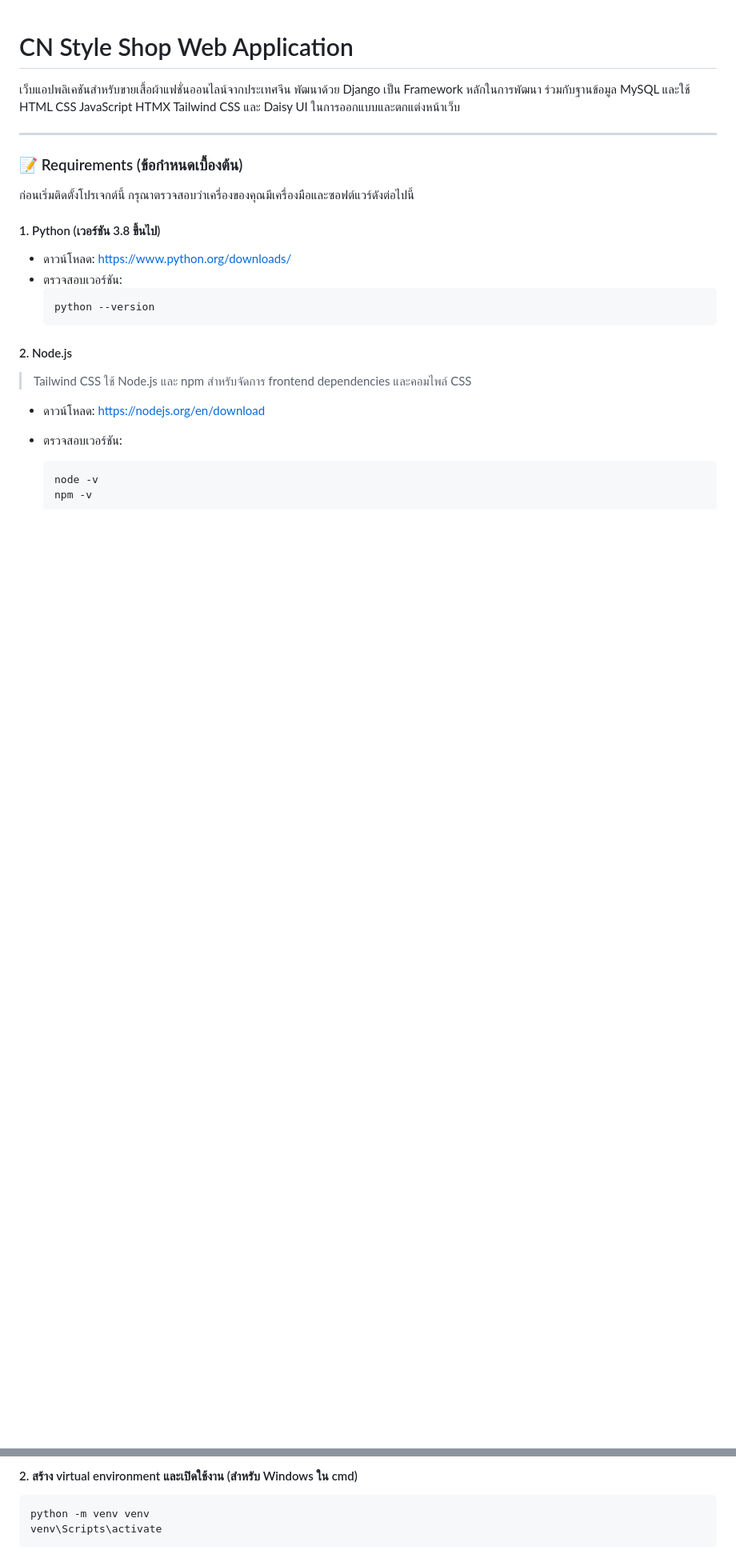
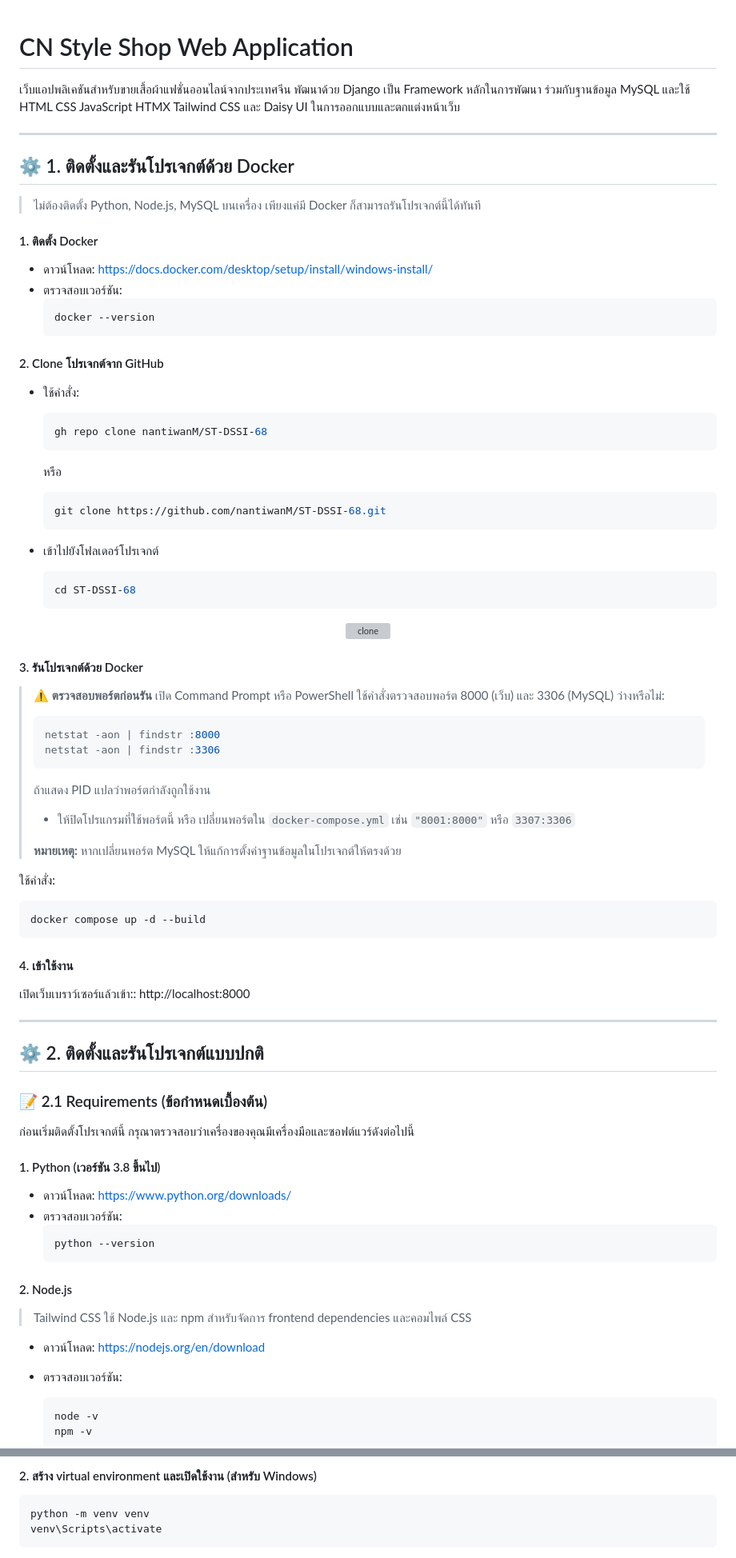
Before and after one commit to nantiwanM/ST-DSSI-68, a Markdown page: README.md, 2 parts joined by grey strips. Shown at 80% size. Drawn GitHub-style; blank space fills up the shorter version; grey boxes are pictures that could not be loaded.

`````diff
--- a/README.md
+++ b/README.md
@@ -4,7 +4,66 @@
 
 ---
 
-### :memo: Requirements (ข้อกำหนดเบื้องต้น)
+## :gear: 1. ติดตั้งและรันโปรเจกต์ด้วย Docker
+>ไม่ต้องติดตั้ง Python, Node.js, MySQL บนเครื่อง เพียงแค่มี Docker ก็สามารถรันโปรเจกต์นี้ได้ทันที
+
+#### 1. ติดตั้ง Docker
+- ดาวน์โหลด: https://docs.docker.com/desktop/setup/install/windows-install/
+- ตรวจสอบเวอร์ชัน:
+  ```bash
+  docker --version
+  ````
+#### 2. Clone โปรเจกต์จาก GitHub
+
+- ใช้คำสั่ง:
+
+  ```bash
+  gh repo clone nantiwanM/ST-DSSI-68
+  ```
+
+  หรือ
+
+  ```bash
+  git clone https://github.com/nantiwanM/ST-DSSI-68.git
+  ```
+- เข้าไปยังโฟลเดอร์โปรเจกต์
+
+  ```bash
+  cd ST-DSSI-68
+  ```
+<p align="center">
+  <img src="https://github.com/user-attachments/assets/b563d7ba-1cb2-4a0c-b032-d7fcf3613119" alt="clone" width="500"/>
+</p>
+
+#### 3. รันโปรเจกต์ด้วย Docker
+
+> ⚠️ **ตรวจสอบพอร์ตก่อนรัน**
+> เปิด Command Prompt หรือ PowerShell ใช้คำสั่งตรวจสอบพอร์ต 8000 (เว็บ) และ 3306 (MySQL) ว่างหรือไม่:
+>
+> ```bash
+> netstat -aon | findstr :8000
+> netstat -aon | findstr :3306
+> ```
+>
+> ถ้าแสดง PID แปลว่าพอร์ตกำลังถูกใช้งาน
+>
+> * ให้ปิดโปรแกรมที่ใช้พอร์ตนี้ หรือ เปลี่ยนพอร์ตใน `docker-compose.yml` เช่น `"8001:8000"` หรือ `3307:3306`
+>
+> **หมายเหตุ:** หากเปลี่ยนพอร์ต MySQL ให้แก้การตั้งค่าฐานข้อมูลในโปรเจกต์ให้ตรงด้วย
+
+ใช้คำสั่ง:
+```bash
+docker compose up -d --build
+```
+
+#### 4. เข้าใช้งาน
+เปิดเว็บเบราว์เซอร์แล้วเข้า:: http://localhost:8000
+
+---
+
+## :gear: 2. ติดตั้งและรันโปรเจกต์แบบปกติ
+
+### :memo: 2.1 Requirements (ข้อกำหนดเบื้องต้น)
 ก่อนเริ่มติดตั้งโปรเจกต์นี้ กรุณาตรวจสอบว่าเครื่องของคุณมีเครื่องมือและซอฟต์แวร์ดังต่อไปนี้
 
 #### 1. Python (เวอร์ชัน 3.8 ขึ้นไป)
@@ -54,5 +116,6 @@
 
-#### 2. สร้าง virtual environment และเปิดใช้งาน (สำหรับ Windows ใน cmd)
+
+#### 2. สร้าง virtual environment และเปิดใช้งาน (สำหรับ Windows)
 
   ```bash
   python -m venv venv
`````
Also changed, not shown: other parts of README.md (+32 -5 lines).
